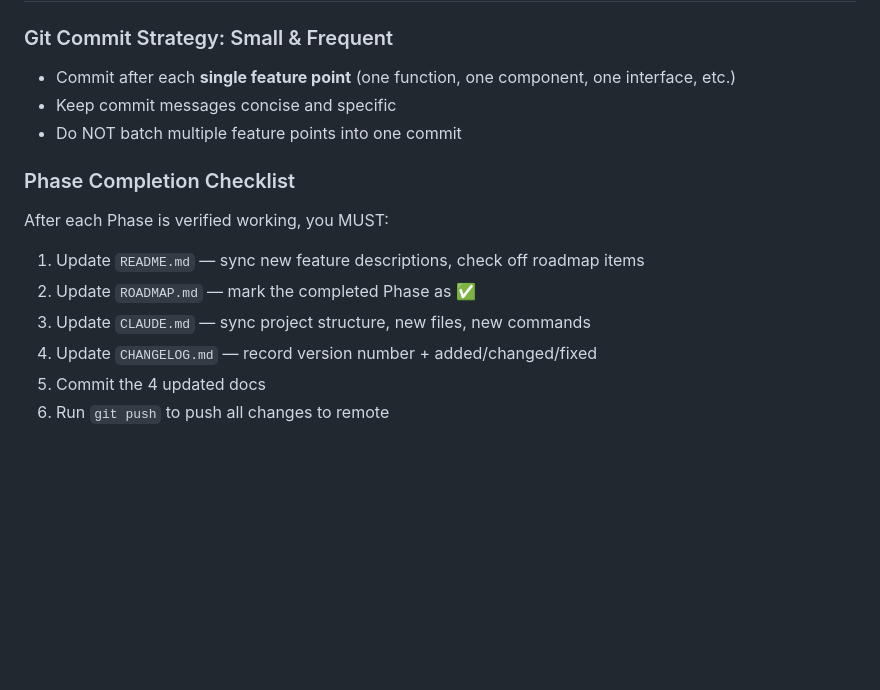
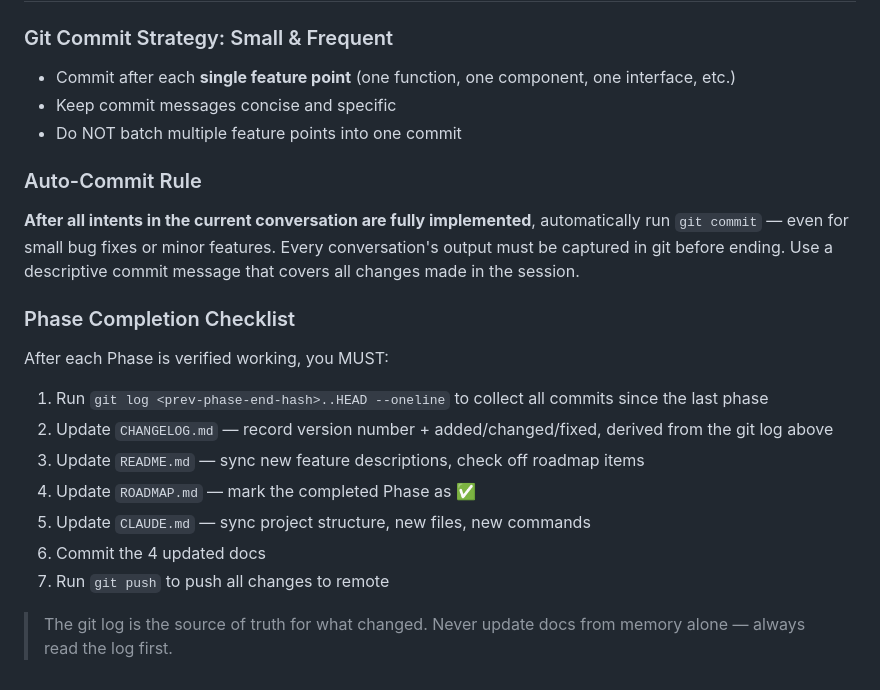
Before and after one commit to princ-1997/ai-pk-GravWell, a Markdown page: CLAUDE.md, the part around the change. Rendered like a GitHub page; blank space fills up the shorter version.

Commit message:
docs: add auto-commit rule and git-log-driven doc update workflow to CLAUDE.md
Co-Authored-By: Claude Sonnet 4.6 <noreply@anthropic.com>

```diff
--- a/CLAUDE.md
+++ b/CLAUDE.md
@@ -125,11 +125,17 @@ See `ROADMAP.md` for the full phased development plan (Phase 0-8).
 - Keep commit messages concise and specific
 - Do NOT batch multiple feature points into one commit
 
+### Auto-Commit Rule
+**After all intents in the current conversation are fully implemented**, automatically run `git commit` — even for small bug fixes or minor features. Every conversation's output must be captured in git before ending. Use a descriptive commit message that covers all changes made in the session.
+
 ### Phase Completion Checklist
 After each Phase is verified working, you MUST:
-1. Update `README.md` — sync new feature descriptions, check off roadmap items
-2. Update `ROADMAP.md` — mark the completed Phase as ✅
-3. Update `CLAUDE.md` — sync project structure, new files, new commands
-4. Update `CHANGELOG.md` — record version number + added/changed/fixed
-5. Commit the 4 updated docs
-6. Run `git push` to push all changes to remote
+1. Run `git log <prev-phase-end-hash>..HEAD --oneline` to collect all commits since the last phase
+2. Update `CHANGELOG.md` — record version number + added/changed/fixed, derived from the git log above
+3. Update `README.md` — sync new feature descriptions, check off roadmap items
+4. Update `ROADMAP.md` — mark the completed Phase as ✅
+5. Update `CLAUDE.md` — sync project structure, new files, new commands
+6. Commit the 4 updated docs
+7. Run `git push` to push all changes to remote
+
+> The git log is the source of truth for what changed. Never update docs from memory alone — always read the log first.
```
